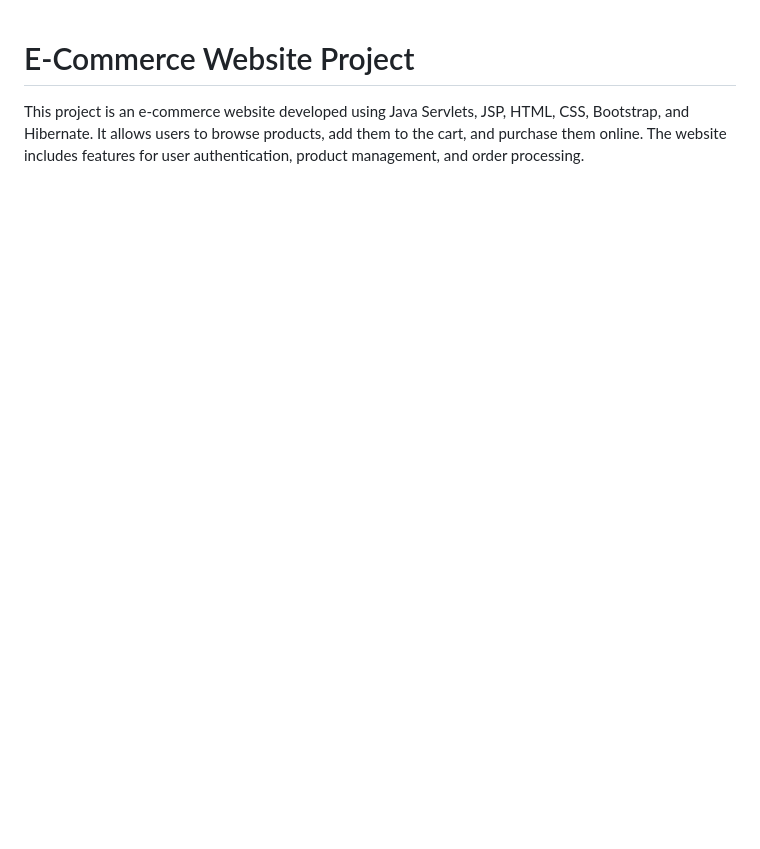
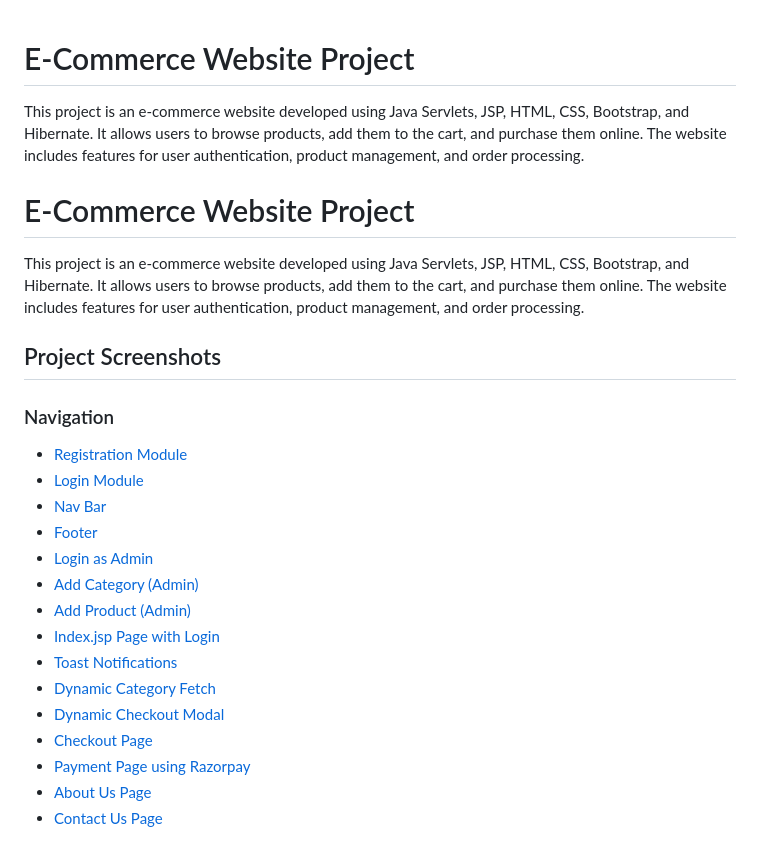
Before and after one commit to ankit1576/Pandeyji-store, a Markdown page: README.md, the part around one of its changes. Drawn GitHub-style; blank space fills up the shorter version.

```diff
--- a/README.md
+++ b/README.md
@@ -1,3 +1,28 @@
 # E-Commerce Website Project
 
 This project is an e-commerce website developed using Java Servlets, JSP, HTML, CSS, Bootstrap, and Hibernate. It allows users to browse products, add them to the cart, and purchase them online. The website includes features for user authentication, product management, and order processing.
+
+# E-Commerce Website Project
+
+This project is an e-commerce website developed using Java Servlets, JSP, HTML, CSS, Bootstrap, and Hibernate. It allows users to browse products, add them to the cart, and purchase them online. The website includes features for user authentication, product management, and order processing.
+
+## Project Screenshots
+
+### Navigation
+
+- [Registration Module](#registration-module)
+- [Login Module](#login-module)
+- [Nav Bar](#nav-bar)
+- [Footer](#footer)
+- [Login as Admin](#login-as-admin)
+- [Add Category (Admin)](#add-category-admin)
+- [Add Product (Admin)](#add-product-admin)
+- [Index.jsp Page with Login](#indexjsp-page-with-login)
+- [Toast Notifications](#toast-notifications)
+- [Dynamic Category Fetch](#dynamic-category-fetch)
+- [Dynamic Checkout Modal](#dynamic-checkout-modal)
+- [Checkout Page](#checkout-page)
+- [Payment Page using Razorpay](#payment-page-using-razorpay)
+- [About Us Page](#about-us-page)
+- [Contact Us Page](#contact-us-page)
+
```
Also changed, not shown: other parts of README.md (+84 -0 lines).
